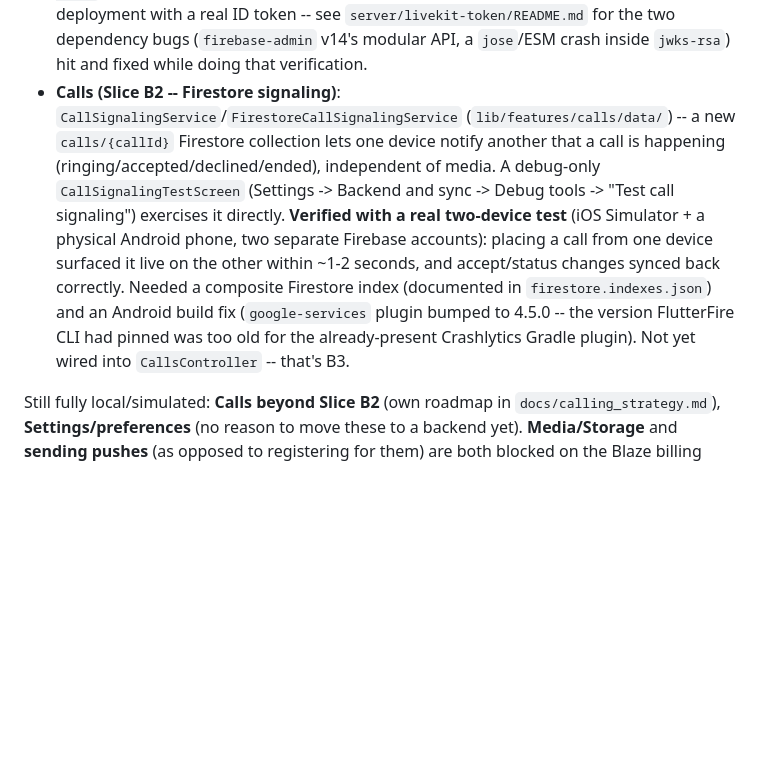
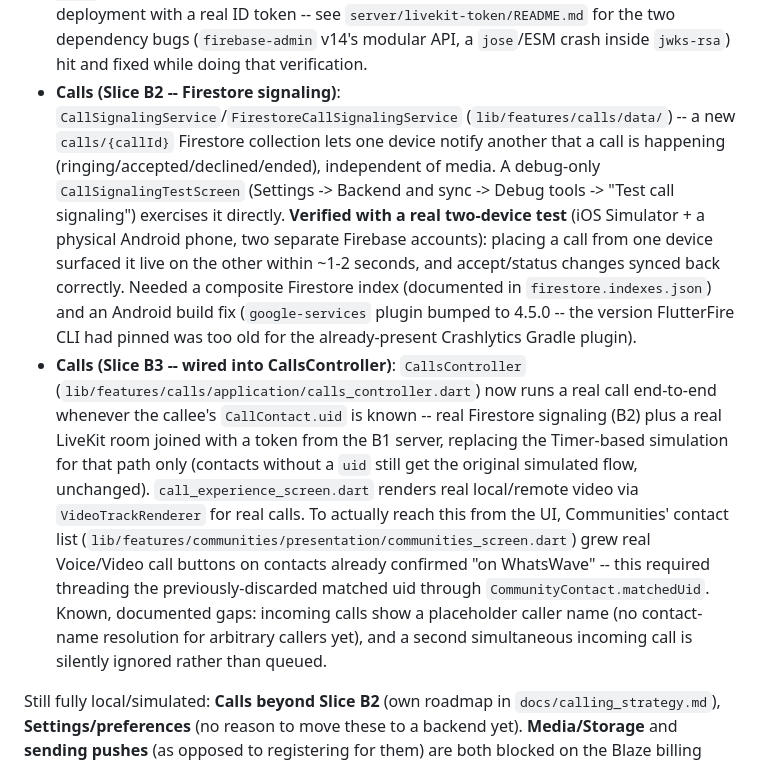
Before and after one commit to jaydev6228/whatswave-flutter, a Markdown page: docs/backend_integration_plan.md, the part around the change. Drawn GitHub-style; blank space fills up the shorter version.

```diff
--- a/docs/backend_integration_plan.md
+++ b/docs/backend_integration_plan.md
@@ -109,6 +109,7 @@ Each repository/service documents its own scope decisions and known gaps in a cl
 
 - **Calls (Slice A)**: `LiveKitTestScreen` (`lib/features/calls/presentation/livekit_test_screen.dart`) -- a debug-only screen, reachable from Settings -> Backend and sync -> Debug tools, that connects to a real LiveKit Cloud room using a manually generated test token and enables local camera/mic. Verified manually: room connection and mic track publish succeed; camera track creation throws on the iOS Simulator (no real `AVCaptureDevice`, a hardware limitation, not a bug) and is now caught as a non-fatal warning rather than aborting the connection. Deliberately **not** wired into `CallsController`, which still runs its Timer-based simulation.
 - **Calls (Slice B1 -- token server)**: `server/livekit-token` -- a standalone Node/Vercel serverless function that mints real per-user LiveKit access tokens. Avoids needing a Firebase Cloud Function (Blaze) by verifying the caller's Firebase ID token with `firebase-admin` and deploying to Vercel's free tier instead. Verified end-to-end against the live deployment with a real ID token -- see `server/livekit-token/README.md` for the two dependency bugs (`firebase-admin` v14's modular API, a `jose`/ESM crash inside `jwks-rsa`) hit and fixed while doing that verification.
-- **Calls (Slice B2 -- Firestore signaling)**: `CallSignalingService`/`FirestoreCallSignalingService` (`lib/features/calls/data/`) -- a new `calls/{callId}` Firestore collection lets one device notify another that a call is happening (ringing/accepted/declined/ended), independent of media. A debug-only `CallSignalingTestScreen` (Settings -> Backend and sync -> Debug tools -> "Test call signaling") exercises it directly. **Verified with a real two-device test** (iOS Simulator + a physical Android phone, two separate Firebase accounts): placing a call from one device surfaced it live on the other within ~1-2 seconds, and accept/status changes synced back correctly. Needed a composite Firestore index (documented in `firestore.indexes.json`) and an Android build fix (`google-services` plugin bumped to 4.5.0 -- the version FlutterFire CLI had pinned was too old for the already-present Crashlytics Gradle plugin). Not yet wired into `CallsController` -- that's B3.
+- **Calls (Slice B2 -- Firestore signaling)**: `CallSignalingService`/`FirestoreCallSignalingService` (`lib/features/calls/data/`) -- a new `calls/{callId}` Firestore collection lets one device notify another that a call is happening (ringing/accepted/declined/ended), independent of media. A debug-only `CallSignalingTestScreen` (Settings -> Backend and sync -> Debug tools -> "Test call signaling") exercises it directly. **Verified with a real two-device test** (iOS Simulator + a physical Android phone, two separate Firebase accounts): placing a call from one device surfaced it live on the other within ~1-2 seconds, and accept/status changes synced back correctly. Needed a composite Firestore index (documented in `firestore.indexes.json`) and an Android build fix (`google-services` plugin bumped to 4.5.0 -- the version FlutterFire CLI had pinned was too old for the already-present Crashlytics Gradle plugin).
+- **Calls (Slice B3 -- wired into CallsController)**: `CallsController` (`lib/features/calls/application/calls_controller.dart`) now runs a real call end-to-end whenever the callee's `CallContact.uid` is known -- real Firestore signaling (B2) plus a real LiveKit room joined with a token from the B1 server, replacing the Timer-based simulation for that path only (contacts without a `uid` still get the original simulated flow, unchanged). `call_experience_screen.dart` renders real local/remote video via `VideoTrackRenderer` for real calls. To actually reach this from the UI, Communities' contact list (`lib/features/communities/presentation/communities_screen.dart`) grew real Voice/Video call buttons on contacts already confirmed "on WhatsWave" -- this required threading the previously-discarded matched uid through `CommunityContact.matchedUid`. Known, documented gaps: incoming calls show a placeholder caller name (no contact-name resolution for arbitrary callers yet), and a second simultaneous incoming call is silently ignored rather than queued.
 
 Still fully local/simulated: **Calls beyond Slice B2** (own roadmap in `docs/calling_strategy.md`), **Settings/preferences** (no reason to move these to a backend yet). **Media/Storage** and **sending pushes** (as opposed to registering for them) are both blocked on the Blaze billing upgrade.
```
Also changed, not shown: README.md (+3 -2 lines).
